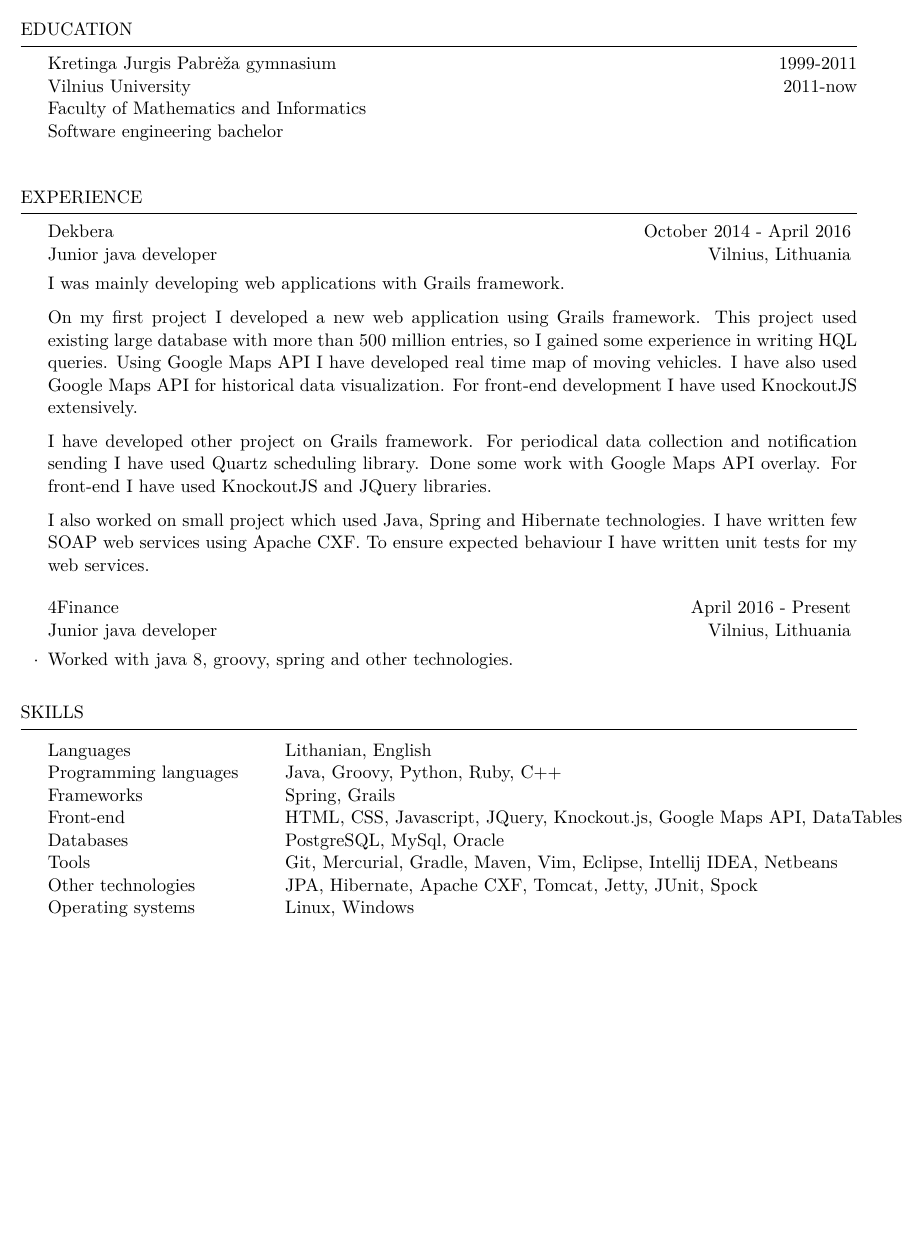
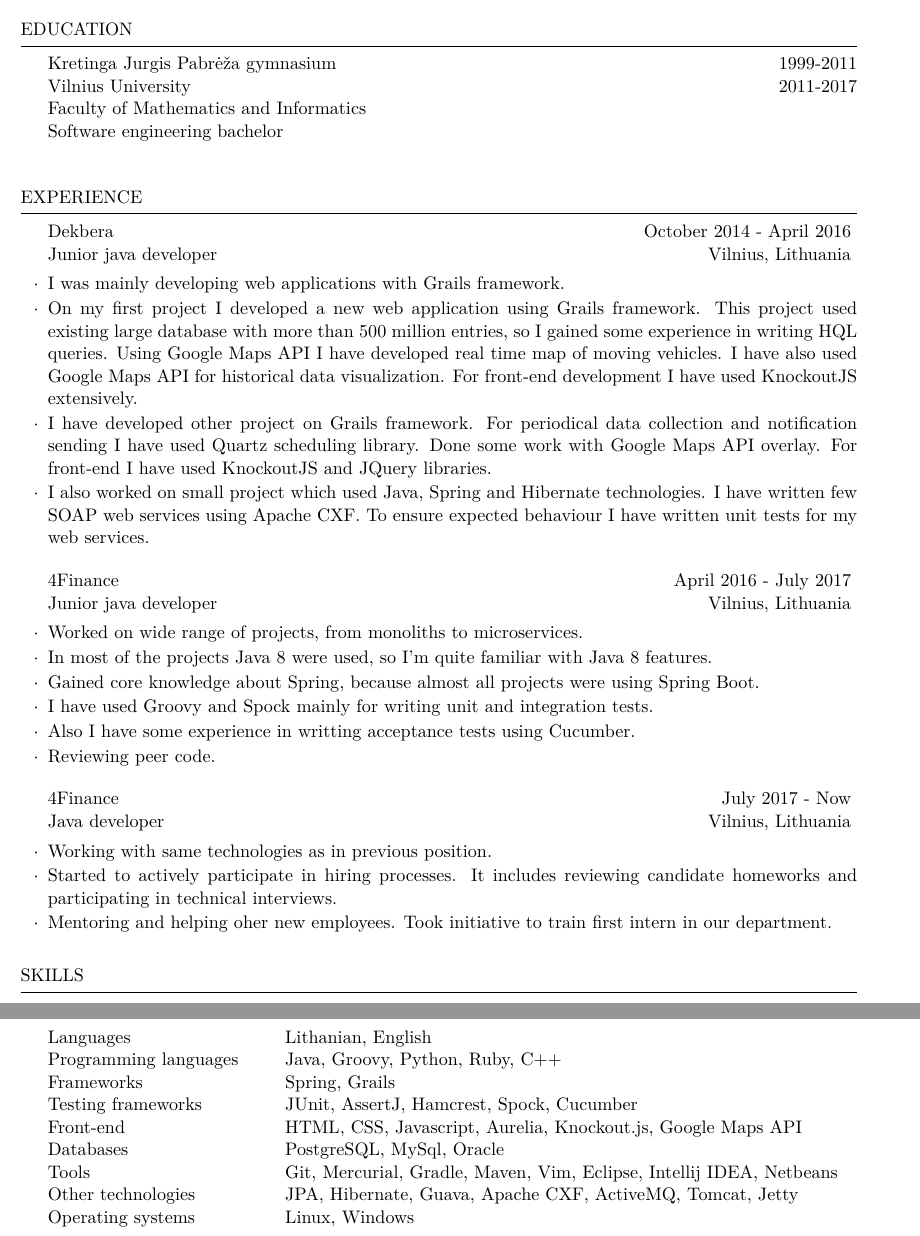
Before and after one commit to dovydasvenckus/resume, a LaTeX CV (cv.tex): part of the page before the commit and two parts of pages 1 and 2 of 2 after it, the two joined at a grey line, cut so that both start at the same text, the shorter picture padded with empty space. Compiled offline with pdfLaTeX.

Commit message:
Updated CV

```diff
--- a/cv.tex
+++ b/cv.tex
@@ -41,7 +41,7 @@
 \begin{rSection}{Education}
 
 {\bf Kretinga Jurgis Pabrėža gymnasium} \hfill {\em 1999-2011} \\
-{\bf Vilnius University} \hfill {\em 2011-now} \\
+{\bf Vilnius University} \hfill {\em 2011-2017} \\
 Faculty of Mathematics and Informatics\\
 Software engineering bachelor\\
 
@@ -53,31 +53,50 @@ Software engineering bachelor\\
 \begin{rSection}{Experience}
 
     \begin{rSubsection}{Dekbera}{October 2014 - April 2016}{Junior java developer}{Vilnius, Lithuania}
-        I was mainly developing web applications with Grails framework.
+        \item I was mainly developing web applications with Grails framework.
 
-        On my first project I developed a new web application using Grails framework.
+        \item On my first project I developed a new web application using Grails framework.
         This project used existing large database with more than 500 million entries, so I gained some experience in writing HQL queries.
         Using Google Maps API I have developed real time map of moving vehicles.
         I have also used Google Maps API for historical data visualization.
         For front-end development I have used KnockoutJS extensively.
 
-        I have developed other project on Grails framework.
+        \item I have developed other project on Grails framework.
         For periodical data collection and notification sending I have used Quartz scheduling library.
         Done some work with Google Maps API overlay.
         For front-end I have used KnockoutJS and JQuery libraries.
 
-        I also worked on small project which used Java, Spring and Hibernate technologies.
+        \item I also worked on small project which used Java, Spring and Hibernate technologies.
         I have written few SOAP web services using Apache CXF.
         To ensure expected behaviour I have written unit tests for my web services.
 
     \end{rSubsection}
 
+    \begin{rSubsection}{4Finance}{April 2016 - July 2017}{Junior java developer}{Vilnius, Lithuania}
+        \item Worked on wide range of projects, from monoliths to microservices.
 
-    \begin{rSubsection}{4Finance}{April 2016 - Present}{Junior java developer}{Vilnius, Lithuania}
-        \item Worked with java 8, groovy, spring and other technologies.
+        \item In most of the projects Java 8 were used, so I'm quite familiar with Java 8 features.
+
+        \item Gained core knowledge about Spring, because almost all projects were using Spring Boot.
+
+        \item I have used Groovy and Spock mainly for writing unit and integration tests.
+
+        \item Also I have some experience in writting acceptance tests using Cucumber.
+
+        \item Reviewing peer code.
 
     \end{rSubsection}
 
+    \begin{rSubsection}{4Finance}{July 2017 - Now}{Java developer}{Vilnius, Lithuania}
+        \item Working with same technologies as in previous position.
+
+        \item Started to actively participate in hiring processes. It includes
+        reviewing candidate homeworks and participating in technical interviews.
+
+        \item Mentoring and helping oher new employees. Took initiative to train first
+        intern in our department.
+
+    \end{rSubsection}
 
 \end{rSection}
 
@@ -91,10 +110,11 @@ Software engineering bachelor\\
 Languages & Lithanian, English\\
 Programming languages & Java, Groovy, Python, Ruby, C++  \\
 Frameworks & Spring, Grails \\
-Front-end & HTML, CSS, Javascript, JQuery, Knockout.js, Google Maps API, DataTables \\
+Testing frameworks & JUnit, AssertJ, Hamcrest, Spock, Cucumber \\
+Front-end & HTML, CSS, Javascript, Aurelia, Knockout.js, Google Maps API \\
 Databases & PostgreSQL, MySql, Oracle \\
 Tools & Git, Mercurial, Gradle, Maven, Vim, Eclipse, Intellij IDEA, Netbeans \\
-Other technologies & JPA, Hibernate, Apache CXF, Tomcat, Jetty, JUnit, Spock \\
+Other technologies & JPA, Hibernate, Guava, Apache CXF, ActiveMQ, Tomcat, Jetty \\
 Operating systems & Linux, Windows
 \end{tabular}
 
```
